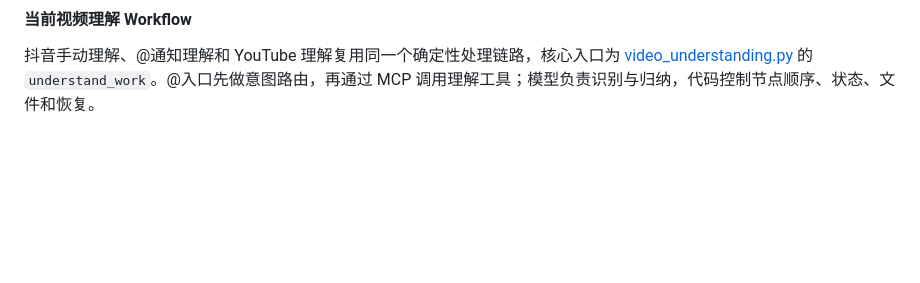
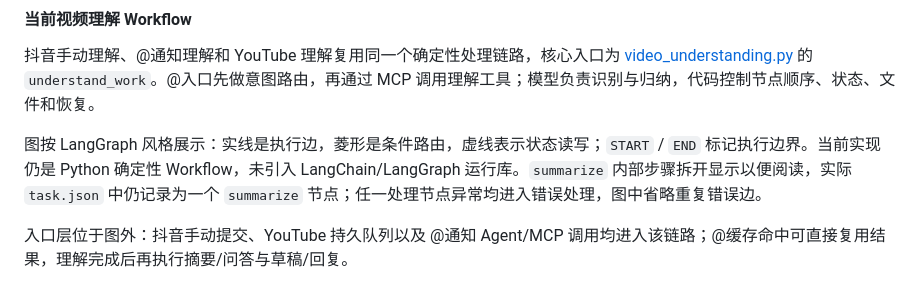
Before and after one commit to java007hf/douyin_tools, a Markdown page: README.md, the part around one of its changes. GitHub-like rendering; blank space fills up the shorter version.

Commit message:
Present understanding workflow as a stateful execution graph

````diff
--- a/README.md
+++ b/README.md
@@ -221,5 +221,9 @@ Invoke-RestMethod http://127.0.0.1:8003/tabs/douyin/api/mentions |
 
 抖音手动理解、@通知理解和 YouTube 理解复用同一个确定性处理链路，核心入口为 [video_understanding.py](services/douyin/video_understanding.py) 的 `understand_work`。@入口先做意图路由，再通过 MCP 调用理解工具；模型负责识别与归纳，代码控制节点顺序、状态、文件和恢复。
 
+图按 LangGraph 风格展示：实线是执行边，菱形是条件路由，虚线表示状态读写；`START` / `END` 标记执行边界。当前实现仍是 Python 确定性 Workflow，未引入 LangChain/LangGraph 运行库。`summarize` 内部步骤拆开显示以便阅读，实际 `task.json` 中仍记录为一个 `summarize` 节点；任一处理节点异常均进入错误处理，图中省略重复错误边。
+
+入口层位于图外：抖音手动提交、YouTube 持久队列以及 @通知 Agent/MCP 调用均进入该链路；@缓存命中可直接复用结果，理解完成后再执行摘要/问答与草稿/回复。
+
 ```mermaid
 flowchart TD
````
Also changed, not shown: other parts of README.md (+56 -32 lines).
